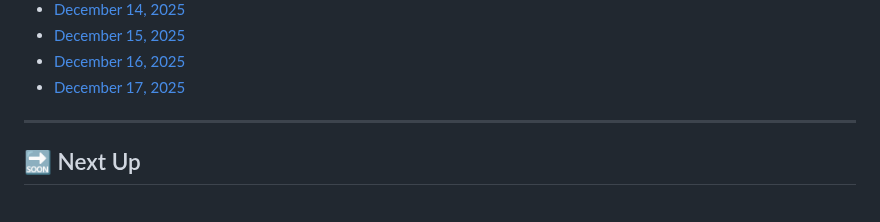
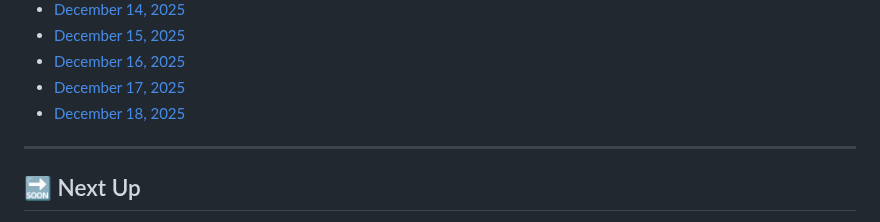
Before and after one commit to MouadBenaich/ZTM-learning-journey, a Markdown page: README.md, the part around the change. Drawn GitHub-style.

Commit message:
Add progress log for December 18, 2025: Advanced JavaScript (Scope, Control Flow, ES5/ES6, Advanced Functions, Advanced Arrays, Advanced Objects)

```diff
--- a/README.md
+++ b/README.md
@@ -287,6 +287,7 @@ This repository tracks modules, exercises, notes, and reflections — capturing
 - [December 15, 2025](progress/2025-12-15.md)
 - [December 16, 2025](progress/2025-12-16.md)
 - [December 17, 2025](progress/2025-12-17.md)
+- [December 18, 2025](progress/2025-12-18.md)
 
 ---
 
```
Also changed, not shown: progress/2025-12-18.md (added).
